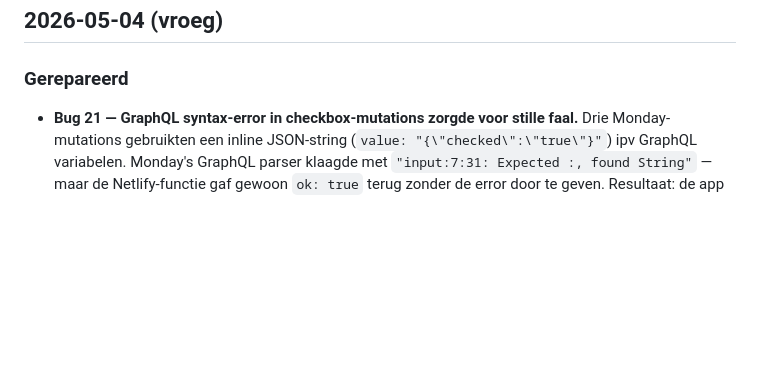
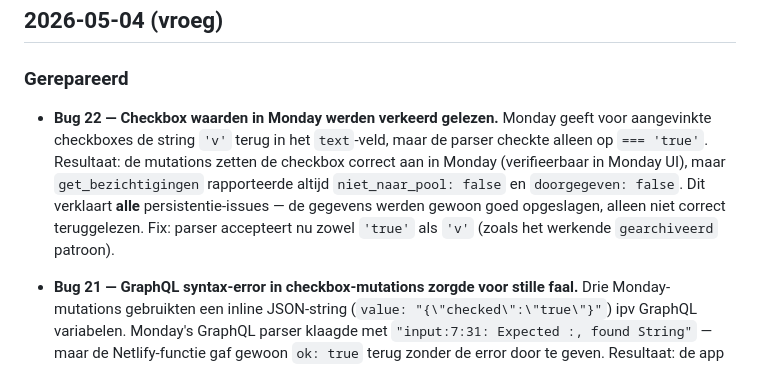
Before and after one commit to TonCoffeng/mva-bellijst, a Markdown page: public/CHANGELOG.md, the part around the change. GitHub-like rendering; blank space fills up the shorter version.

```diff
--- a/public/CHANGELOG.md
+++ b/public/CHANGELOG.md
@@ -8,6 +8,8 @@ Vanaf 28 april 2026. Niet met terugwerkende kracht.
 ## 2026-05-04 (vroeg)
 
 ### Gerepareerd
+
+- **Bug 22 — Checkbox waarden in Monday werden verkeerd gelezen.** Monday geeft voor aangevinkte checkboxes de string `'v'` terug in het `text`-veld, maar de parser checkte alleen op `=== 'true'`. Resultaat: de mutations zetten de checkbox correct aan in Monday (verifieerbaar in Monday UI), maar `get_bezichtigingen` rapporteerde altijd `niet_naar_pool: false` en `doorgegeven: false`. Dit verklaart **alle** persistentie-issues — de gegevens werden gewoon goed opgeslagen, alleen niet correct teruggelezen. Fix: parser accepteert nu zowel `'true'` als `'v'` (zoals het werkende `gearchiveerd` patroon).
 
 - **Bug 21 — GraphQL syntax-error in checkbox-mutations zorgde voor stille faal.** Drie Monday-mutations gebruikten een inline JSON-string (`value: "{\"checked\":\"true\"}"`) ipv GraphQL variabelen. Monday's GraphQL parser klaagde met `"input:7:31: Expected :, found String"` — maar de Netlify-functie gaf gewoon `ok: true` terug zonder de error door te geven. Resultaat: de app dacht dat doorgeven/zelf-bellen/afgehandeld gelukt was, maar Monday had niets opgeslagen. **Drie locaties gefixt** door GraphQL-variabelen te gebruiken (zoals het werkende `archiveer_bezichtiging` patroon): `push_naar_pool` (doorgegeven=true), `push_naar_eigen_bellijst` (niet_naar_pool=true), `markeer_afgehandeld` (niet_naar_pool=true).
 
```
